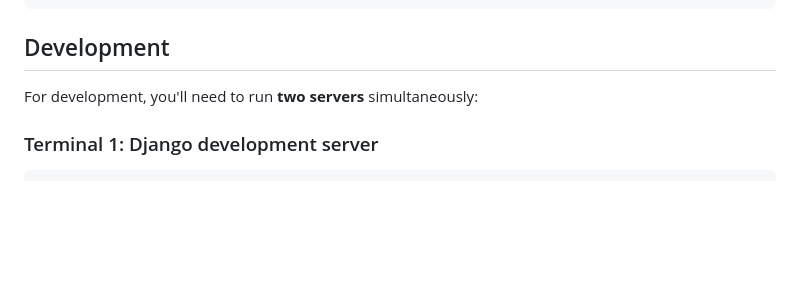
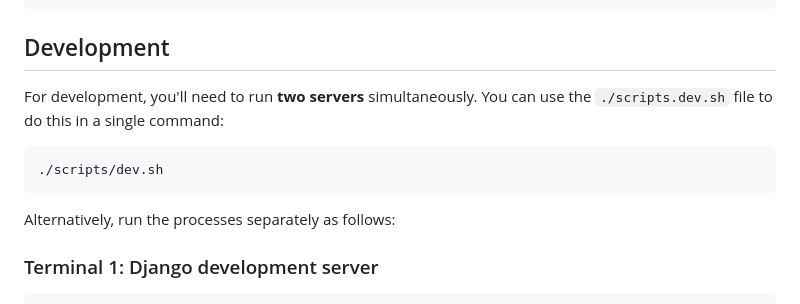
Before and after one commit to saaspegasus/django-vite-tailwind-starter, a Markdown page: README.md, the part around the change. Rendered like a GitHub page; blank space fills up the shorter version.

Commit message:
update README with script

````diff
--- a/README.md
+++ b/README.md
@@ -59,7 +59,15 @@ uv run python manage.py migrate
 
 ## Development
 
-For development, you'll need to run **two servers** simultaneously:
+For development, you'll need to run **two servers** simultaneously.
+You can use the `./scripts.dev.sh` file to do this in a single command:
+
+```bash
+./scripts/dev.sh
+```
+
+Alternatively, run the processes separately as follows:
+
 
 ### Terminal 1: Django development server
 
````
